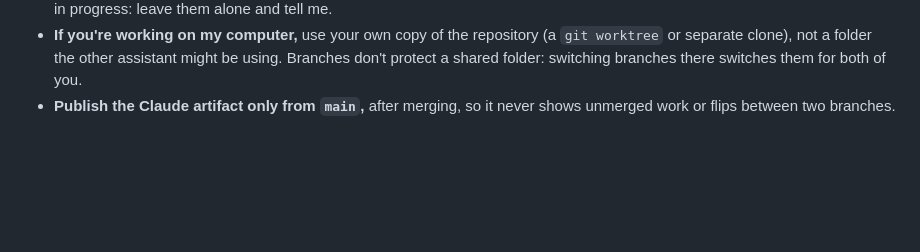
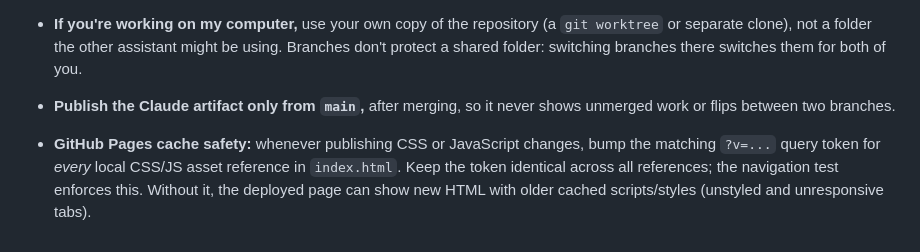
Before and after one commit to immortalwarlock427-debug/Worlds-Beyond, a Markdown page: AGENTS.md, the part around the change. Rendered like a GitHub page; blank space fills up the shorter version.

Commit message:
Codex: Cache-bust published CSS and JS to prevent broken live navigation
Use one release token across static assets, maintain load order and update regression guidance.

```diff
--- a/AGENTS.md
+++ b/AGENTS.md
@@ -51,3 +51,5 @@ each other and make it easy to see who changed what, and why.
   switches them for both of you.
 - **Publish the Claude artifact only from `main`,** after merging, so it never shows unmerged work or flips between
   two branches.
+
+- **GitHub Pages cache safety:** whenever publishing CSS or JavaScript changes, bump the matching `?v=...` query token for *every* local CSS/JS asset reference in `index.html`. Keep the token identical across all references; the navigation test enforces this. Without it, the deployed page can show new HTML with older cached scripts/styles (unstyled and unresponsive tabs).
```
